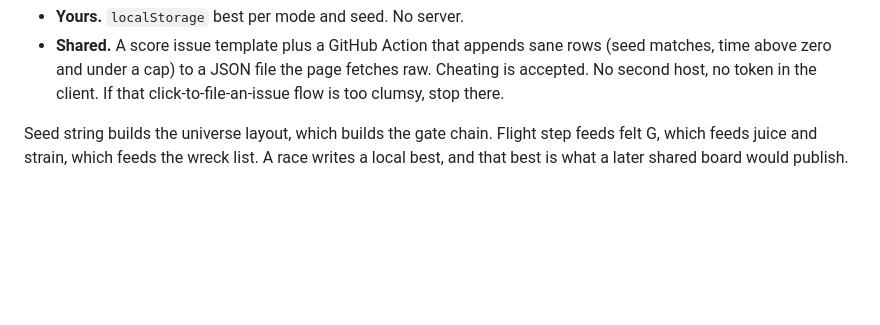
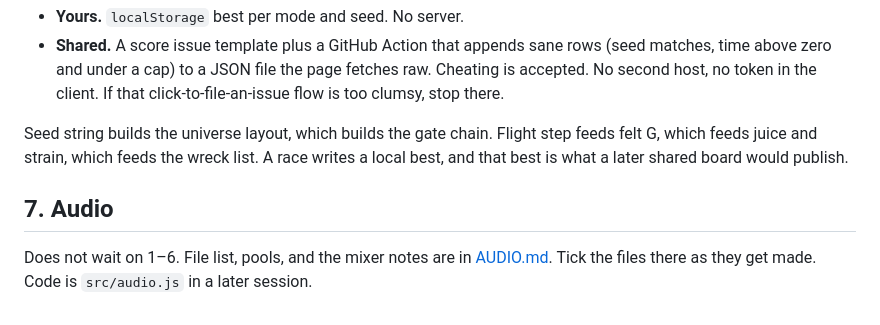
Before and after one commit to iamtew/slingshotta, a Markdown page: TODO.md, the part around the change. Rendered like a GitHub page; blank space fills up the shorter version.

Commit message:
add audio checklist for later
- record cues in AUDIO.md before the mixer exists

- point the backlog at that list

Co-authored-by: Cursor <cursoragent@cursor.com>

```diff
--- a/TODO.md
+++ b/TODO.md
@@ -52,3 +52,7 @@ Pages cannot keep a write secret. Two steps, second one only after races feel wo
 - **Shared.** A score issue template plus a GitHub Action that appends sane rows (seed matches, time above zero and under a cap) to a JSON file the page fetches raw. Cheating is accepted. No second host, no token in the client. If that click-to-file-an-issue flow is too clumsy, stop there.
 
 Seed string builds the universe layout, which builds the gate chain. Flight step feeds felt G, which feeds juice and strain, which feeds the wreck list. A race writes a local best, and that best is what a later shared board would publish.
+
+## 7. Audio
+
+Does not wait on 1–6. File list, pools, and the mixer notes are in [AUDIO.md](AUDIO.md). Tick the files there as they get made. Code is `src/audio.js` in a later session.
```
Also changed, not shown: AUDIO.md (added, +93 -0 lines).
